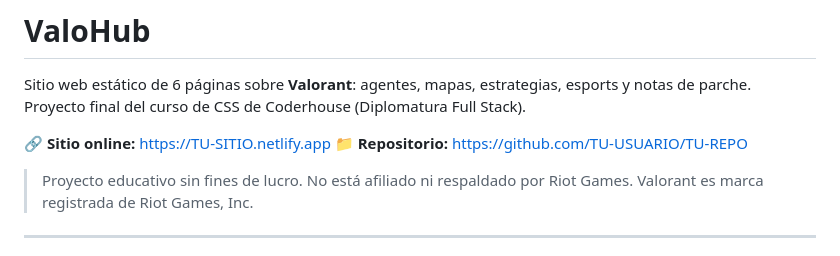
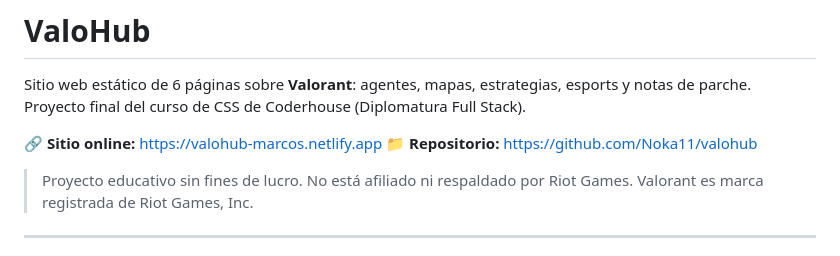
Before and after one commit to Noka11/Nue-ezMarcosPre-entregacss4, a Markdown page: README.md, the part around the change. GitHub-like rendering.

Commit message:
Update links in README.md
Updated the online site and repository links in the README.

```diff
--- a/README.md
+++ b/README.md
@@ -2,8 +2,8 @@
 
 Sitio web estático de 6 páginas sobre **Valorant**: agentes, mapas, estrategias, esports y notas de parche. Proyecto final del curso de CSS de Coderhouse (Diplomatura Full Stack).
 
-🔗 **Sitio online:** https://TU-SITIO.netlify.app  <!-- reemplazar por el link real del deploy -->
-📁 **Repositorio:** https://github.com/TU-USUARIO/TU-REPO  <!-- reemplazar -->
+🔗 **Sitio online:** https://valohub-marcos.netlify.app
+📁 **Repositorio:** https://github.com/Noka11/valohub
 
 > Proyecto educativo sin fines de lucro. No está afiliado ni respaldado por Riot Games. Valorant es marca registrada de Riot Games, Inc.
 
```
